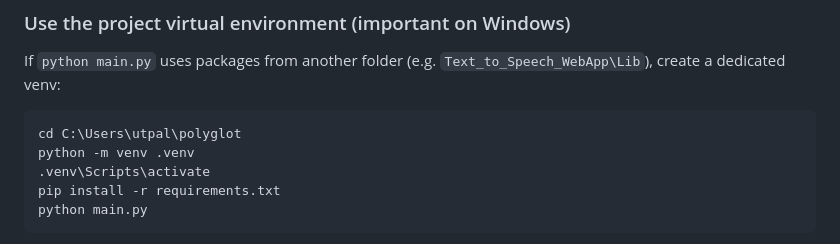
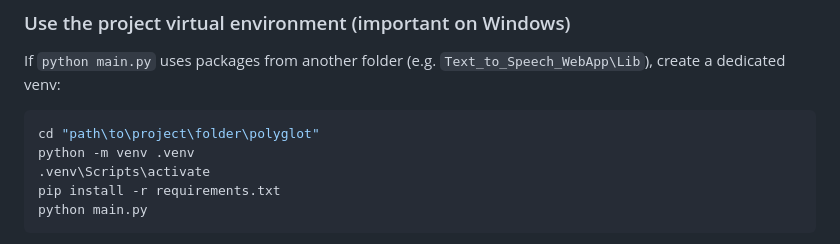
Before and after one commit to KaveriPathak2205/polyglot, a Markdown page: README.md, the part around the change. Drawn GitHub-style.

````diff
--- a/README.md
+++ b/README.md
@@ -137,7 +137,7 @@ Edit `config.py`:
 If `python main.py` uses packages from another folder (e.g. `Text_to_Speech_WebApp\Lib`), create a dedicated venv:
 
 ```powershell
-cd C:\Users\utpal\polyglot
+cd "path\to\project\folder\polyglot"
 python -m venv .venv
 .venv\Scripts\activate
 pip install -r requirements.txt
````
